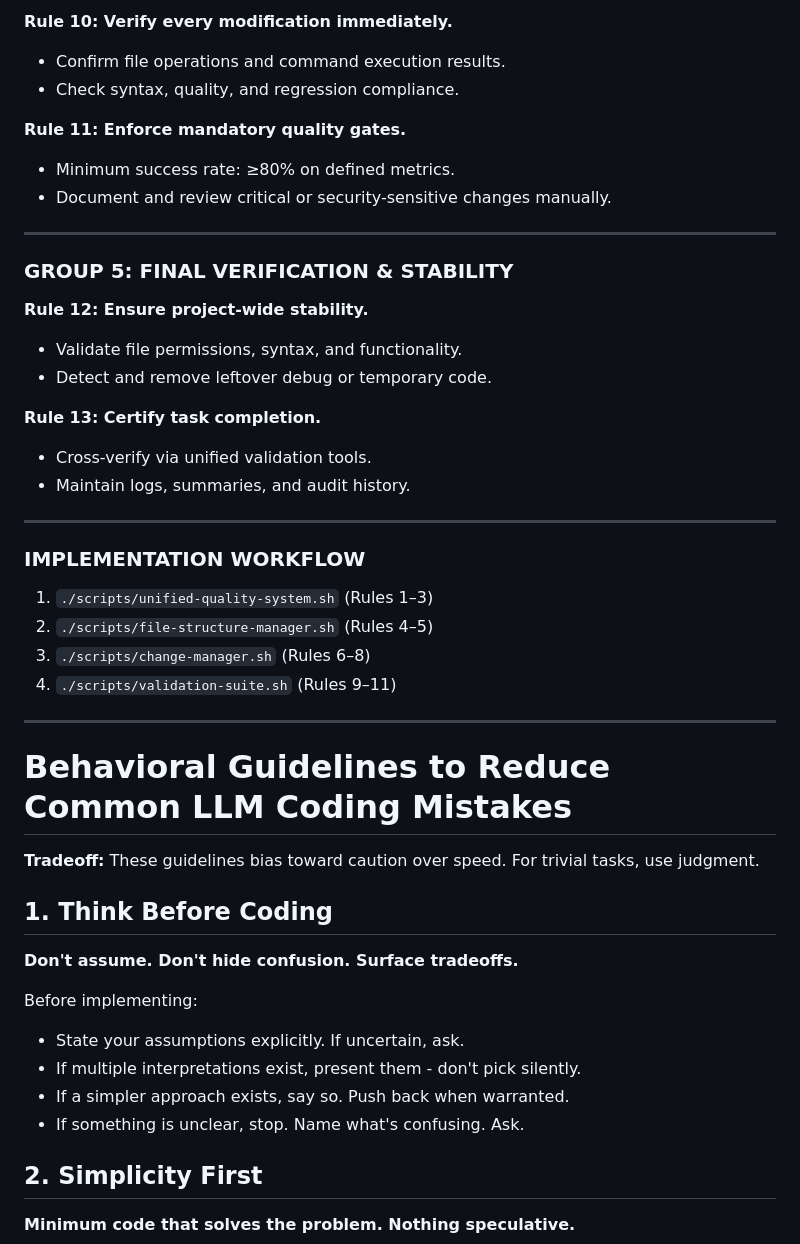
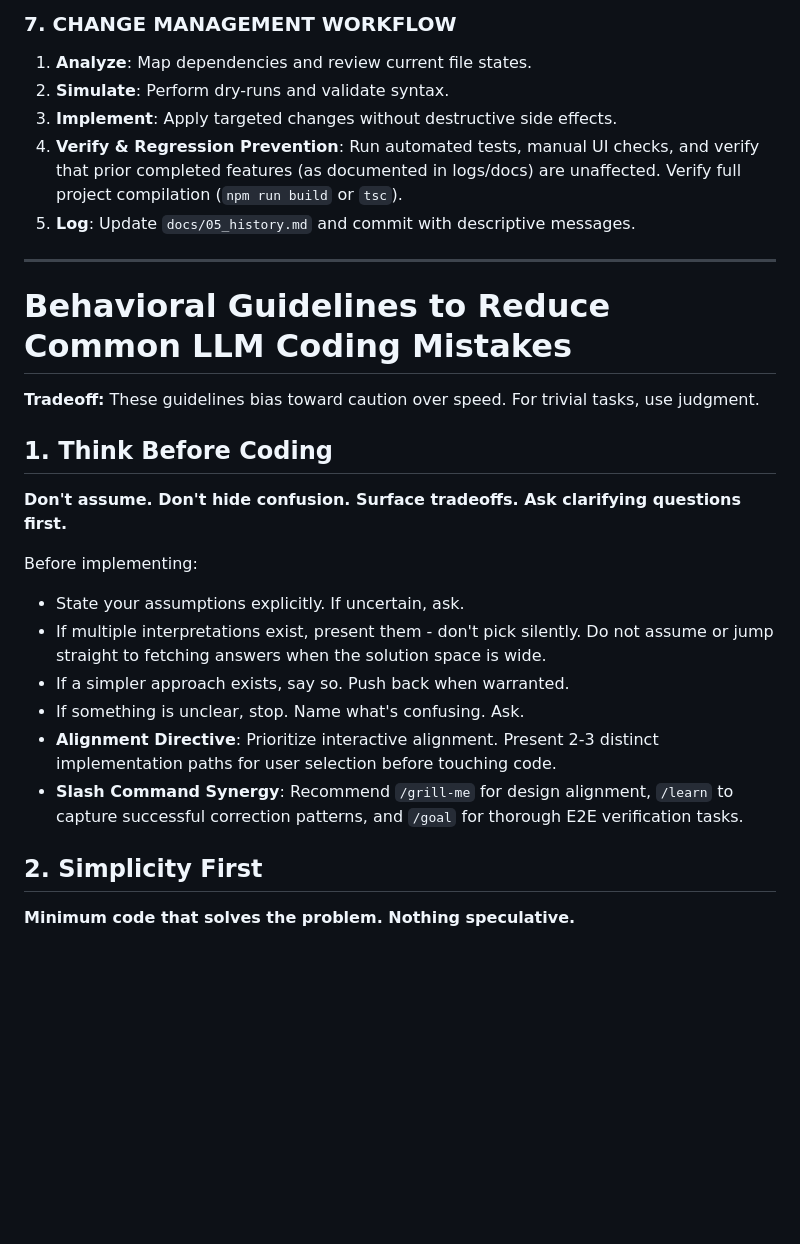
Before and after one commit to nivekneved/mobile-app, a Markdown page: PROJECT_RULES.md, the part around one of its changes. Rendered like a GitHub page; blank space fills up the shorter version.

```diff
--- a/PROJECT_RULES.md
+++ b/PROJECT_RULES.md
@@ -66,29 +48,9 @@ These rules define a strict enforcement framework for the current project. They
-**Rule 10: Verify every modification immediately.**
-- Confirm file operations and command execution results.
-- Check syntax, quality, and regression compliance.
-
-**Rule 11: Enforce mandatory quality gates.**
-- Minimum success rate: ≥80% on defined metrics.
-- Document and review critical or security-sensitive changes manually.
-
----
-
-### GROUP 5: FINAL VERIFICATION & STABILITY
-**Rule 12: Ensure project-wide stability.**
-- Validate file permissions, syntax, and functionality.
-- Detect and remove leftover debug or temporary code.
-
-**Rule 13: Certify task completion.**
-- Cross-verify via unified validation tools.
-- Maintain logs, summaries, and audit history.
-
----
-
-### IMPLEMENTATION WORKFLOW
-1. `./scripts/unified-quality-system.sh` (Rules 1–3)
-2. `./scripts/file-structure-manager.sh` (Rules 4–5)
-3. `./scripts/change-manager.sh` (Rules 6–8)
-4. `./scripts/validation-suite.sh` (Rules 9–11)
+### 7. CHANGE MANAGEMENT WORKFLOW
+1. **Analyze**: Map dependencies and review current file states.
+2. **Simulate**: Perform dry-runs and validate syntax.
+3. **Implement**: Apply targeted changes without destructive side effects.
+4. **Verify & Regression Prevention**: Run automated tests, manual UI checks, and verify that prior completed features (as documented in logs/docs) are unaffected. Verify full project compilation (`npm run build` or `tsc`).
+5. **Log**: Update `docs/05_history.md` and commit with descriptive messages.
 
 ---
 
@@ -98,13 +60,15 @@ These rules define a strict enforcement framework for the current project. They
 
 ## 1. Think Before Coding
 
-**Don't assume. Don't hide confusion. Surface tradeoffs.**
+**Don't assume. Don't hide confusion. Surface tradeoffs. Ask clarifying questions first.**
 
 Before implementing:
 - State your assumptions explicitly. If uncertain, ask.
-- If multiple interpretations exist, present them - don't pick silently.
+- If multiple interpretations exist, present them - don't pick silently. Do not assume or jump straight to fetching answers when the solution space is wide.
 - If a simpler approach exists, say so. Push back when warranted.
 - If something is unclear, stop. Name what's confusing. Ask.
+- **Alignment Directive**: Prioritize interactive alignment. Present 2-3 distinct implementation paths for user selection before touching code.
+- **Slash Command Synergy**: Recommend `/grill-me` for design alignment, `/learn` to capture successful correction patterns, and `/goal` for thorough E2E verification tasks.
 
 ## 2. Simplicity First
 
```
Also changed, not shown: other parts of PROJECT_RULES.md (+39 -57 lines).
